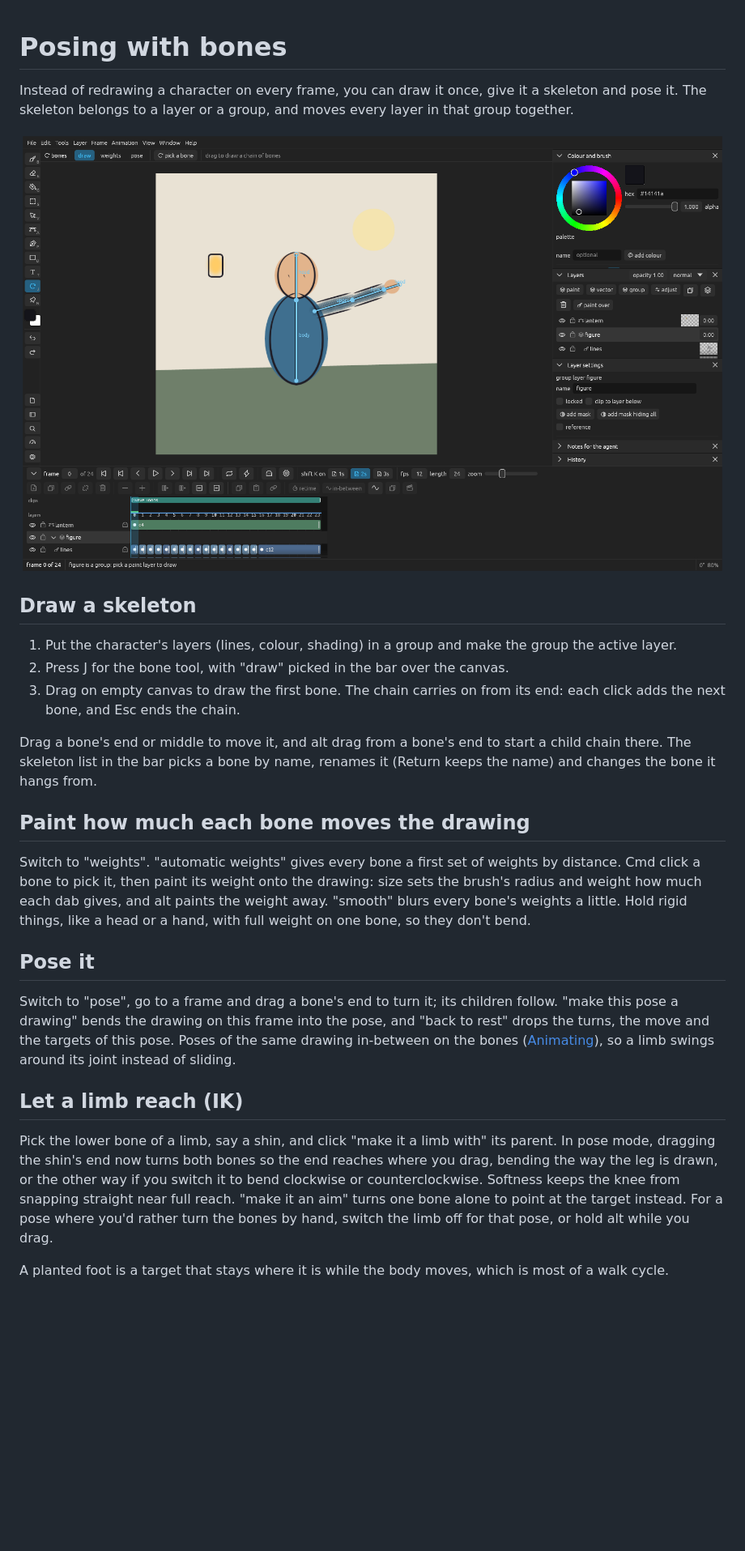
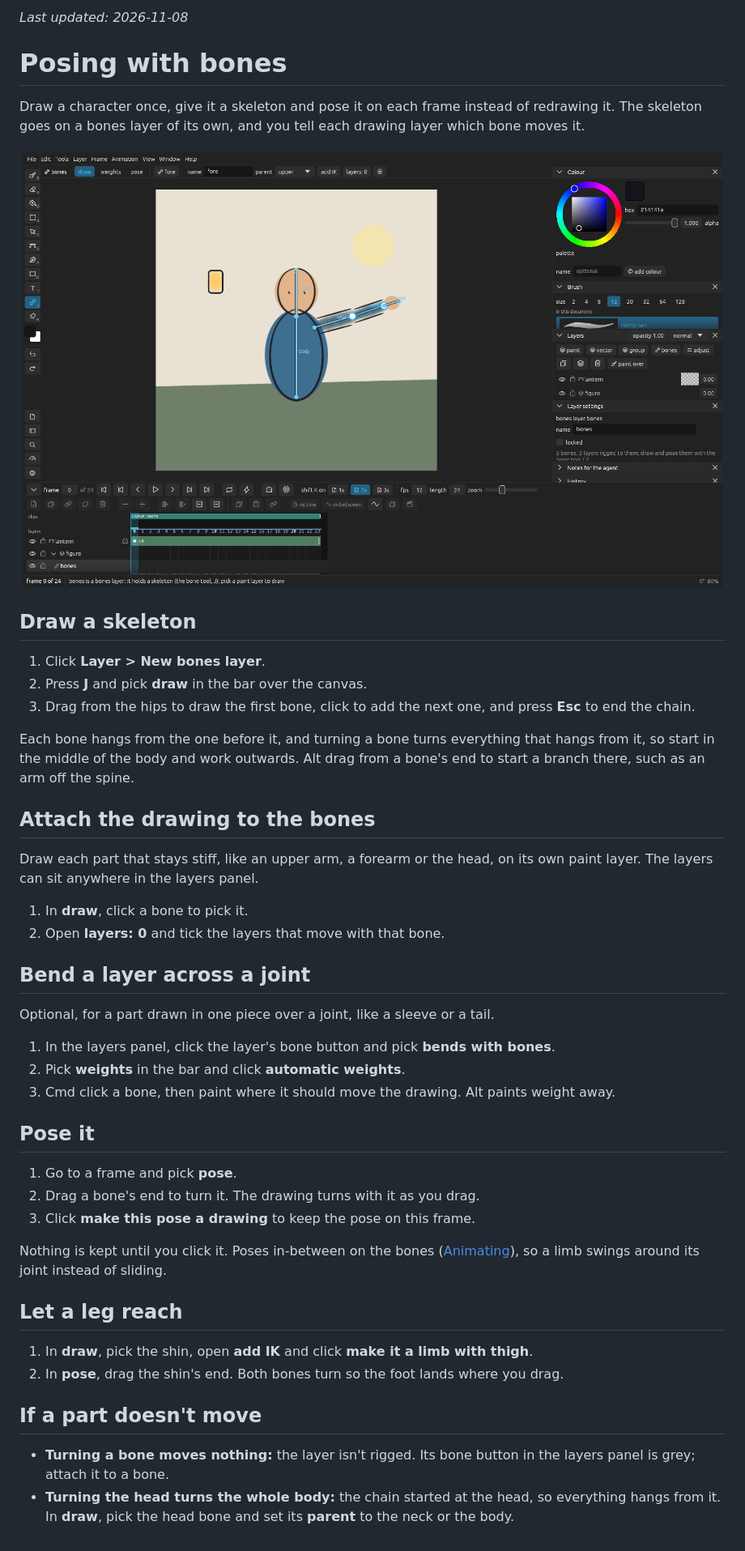
Before and after one commit to klad-app/klad, a Markdown page: docs/guide/bones.md, the part around one of its changes. Shown at 81% size. GitHub-like rendering; pictures changed too: docs/images/guide-bones.png; blank space fills up the shorter version.

Commit message:
Bones guide: the bones layer workflow, for someone new to klad
Kevin: bring the posing guide up to date and explain the workflow for
anyone new. The page still put the skeleton on a group. Now: make a
bones layer, draw the chain from the hips out, attach each stiff part's
layer to its bone, optionally bend a layer across a joint with weights,
pose (live) and keep it with make this pose a drawing, IK for a leg,
and two troubles people hit (a layer not rigged; a chain started at the
head). Written in the short-guides style; the same page goes on
docs/short-guides so that merge stays clean. Every label checked in the
source.

The picture is rendered again from the rig sample, the bone tool on its
bones layer with the forearm picked. A bones layer's settings now show
its bone and rigged-layer counts instead of clip and mask, which mean
nothing for a layer that draws nothing.

Co-Authored-By: Claude Opus 5.5 <noreply@anthropic.com>
Claude-Session: https://claude.ai/code/session_015pzeUrCbCb8QMoMieu4wph

```diff
--- a/docs/guide/bones.md
+++ b/docs/guide/bones.md
@@ -1,4 +1,6 @@
+_Last updated: 2026-11-08_
+
 # Posing with bones
 
-Instead of redrawing a character on every frame, you can draw it once, give it a skeleton and pose it. The skeleton belongs to a layer or a group, and moves every layer in that group together.
+Draw a character once, give it a skeleton and pose it on each frame instead of redrawing it. The skeleton goes on a bones layer of its own, and you tell each drawing layer which bone moves it.
 
@@ -6,22 +8,41 @@ Instead of redrawing a character on every frame, you can draw it once, give it a
 
 ## Draw a skeleton
 
-1. Put the character's layers (lines, colour, shading) in a group and make the group the active layer.
-2. Press J for the bone tool, with "draw" picked in the bar over the canvas.
-3. Drag on empty canvas to draw the first bone. The chain carries on from its end: each click adds the next bone, and Esc ends the chain.
+1. Click **Layer > New bones layer**.
+2. Press **J** and pick **draw** in the bar over the canvas.
+3. Drag from the hips to draw the first bone, click to add the next one, and press **Esc** to end the chain.
 
-Drag a bone's end or middle to move it, and alt drag from a bone's end to start a child chain there. The skeleton list in the bar picks a bone by name, renames it (Return keeps the name) and changes the bone it hangs from.
+Each bone hangs from the one before it, and turning a bone turns everything that hangs from it, so start in the middle of the body and work outwards. Alt drag from a bone's end to start a branch there, such as an arm off the spine.
 
-## Paint how much each bone moves the drawing
+## Attach the drawing to the bones
 
-Switch to "weights". "automatic weights" gives every bone a first set of weights by distance. Cmd click a bone to pick it, then paint its weight onto the drawing: size sets the brush's radius and weight how much each dab gives, and alt paints the weight away. "smooth" blurs every bone's weights a little. Hold rigid things, like a head or a hand, with full weight on one bone, so they don't bend.
+Draw each part that stays stiff, like an upper arm, a forearm or the head, on its own paint layer. The layers can sit anywhere in the layers panel.
+
+1. In **draw**, click a bone to pick it.
+2. Open **layers: 0** and tick the layers that move with that bone.
+
+## Bend a layer across a joint
+
+Optional, for a part drawn in one piece over a joint, like a sleeve or a tail.
+
+1. In the layers panel, click the layer's bone button and pick **bends with bones**.
+2. Pick **weights** in the bar and click **automatic weights**.
+3. Cmd click a bone, then paint where it should move the drawing. Alt paints weight away.
 
 ## Pose it
 
-Switch to "pose", go to a frame and drag a bone's end to turn it; its children follow. "make this pose a drawing" bends the drawing on this frame into the pose, and "back to rest" drops the turns, the move and the targets of this pose. Poses of the same drawing in-between on the bones ([Animating](animating.md)), so a limb swings around its joint instead of sliding.
+1. Go to a frame and pick **pose**.
+2. Drag a bone's end to turn it. The drawing turns with it as you drag.
+3. Click **make this pose a drawing** to keep the pose on this frame.
 
-## Let a limb reach (IK)
+Nothing is kept until you click it. Poses in-between on the bones ([Animating](animating.md)), so a limb swings around its joint instead of sliding.
 
-Pick the lower bone of a limb, say a shin, and click "make it a limb with" its parent. In pose mode, dragging the shin's end now turns both bones so the end reaches where you drag, bending the way the leg is drawn, or the other way if you switch it to bend clockwise or counterclockwise. Softness keeps the knee from snapping straight near full reach. "make it an aim" turns one bone alone to point at the target instead. For a pose where you'd rather turn the bones by hand, switch the limb off for that pose, or hold alt while you drag.
+## Let a leg reach
 
-A planted foot is a target that stays where it is while the body moves, which is most of a walk cycle.
+1. In **draw**, pick the shin, open **add IK** and click **make it a limb with thigh**.
+2. In **pose**, drag the shin's end. Both bones turn so the foot lands where you drag.
+
+## If a part doesn't move
+
+- **Turning a bone moves nothing:** the layer isn't rigged. Its bone button in the layers panel is grey; attach it to a bone.
+- **Turning the head turns the whole body:** the chain started at the head, so everything hangs from it. In **draw**, pick the head bone and set its **parent** to the neck or the body.
```
Also changed, not shown: other parts of docs/guide/bones.md (+1 -1 lines), 2 other files.
